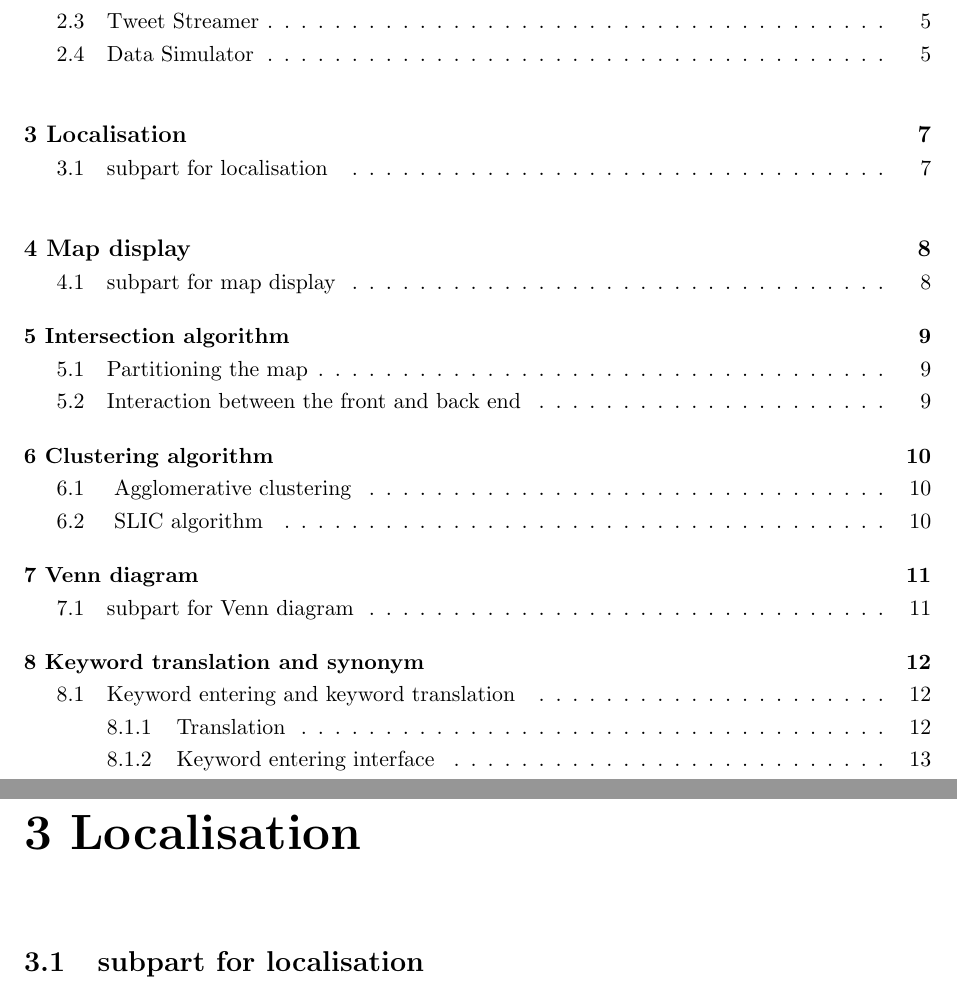
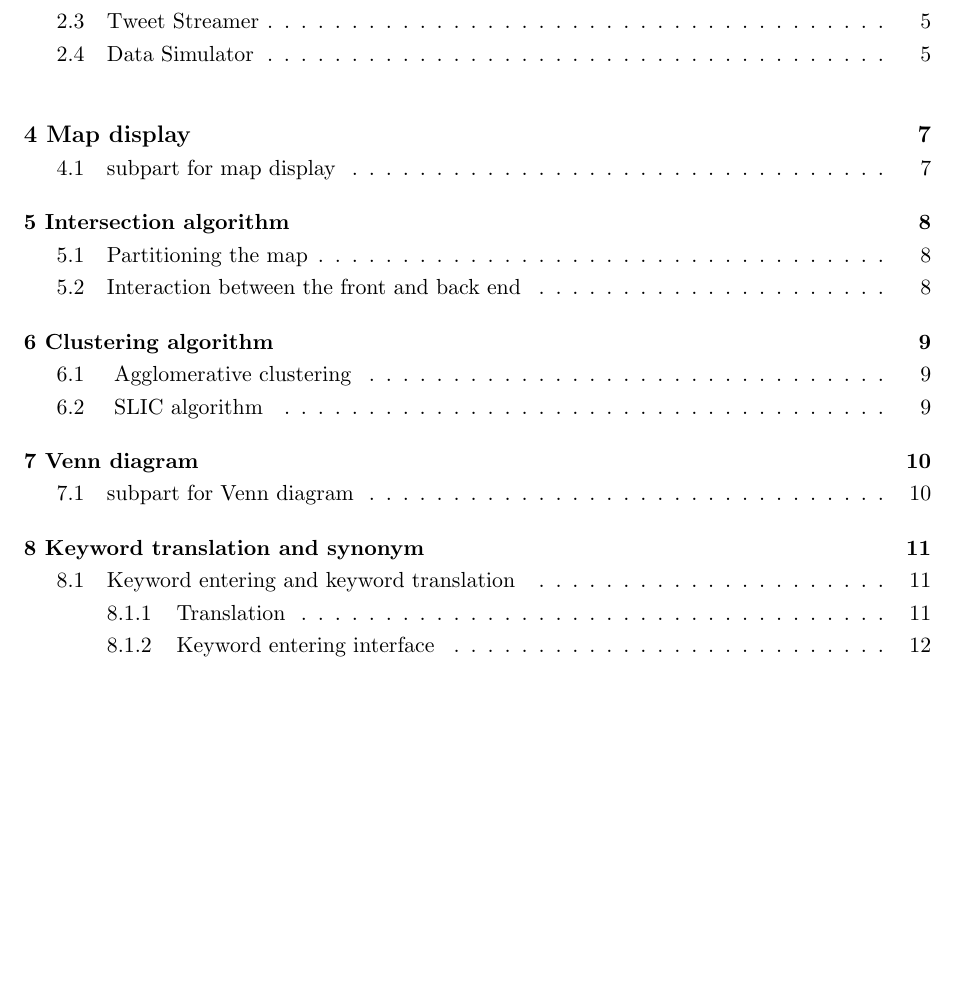
Before and after one commit to TweetAggregator/CrossTalk, a LaTeX thesis (Final_report/report.tex, which reads Final_report/report/localisation.tex, Final_report/report/localisation/subpart.tex): two parts of pages 3 and 9 of 21 before the commit and part of page 3 of 20 after it, the two joined at a grey line, cut so that both start at the same text, the shorter picture padded with empty space. Compiled offline with pdfLaTeX.

Commit message:
- Localisation removed - Packages removed - Hyperref package added

```diff
--- a/Final_report/report.tex
+++ b/Final_report/report.tex
@@ -1,17 +1,19 @@
 \documentclass[a4paper, 11pt]{report}
 
 
-\usepackage{subfigure}
-\usepackage{float}
-\usepackage{epsfig,fancyhdr}
-\usepackage{amsmath,amssymb}
+%\usepackage{subfigure}
+%\usepackage{float}
+%\usepackage{epsfig,fancyhdr}
+%\usepackage{amsmath,amssymb}
 \usepackage[british]{babel}
-%\usepackage{natbib}
-\usepackage{subfig}
-\usepackage{colortbl}
-\usepackage{url,graphicx,tabularx,array,geometry}
-\usepackage{epstopdf}
+%%\usepackage{natbib}
+%\usepackage{subfig}
+%\usepackage{colortbl}
+%\usepackage{url,graphicx,tabularx,array,geometry}
+%\usepackage{epstopdf}
 \usepackage{cite}
+
+\usepackage[colorlinks=false, urlcolor=red, breaklinks, citebordercolor={0 0 0}, filebordercolor={0 0 0}, linkbordercolor={0 0 0}, pagebordercolor={0 0 0}, runbordercolor={0 0 0}, urlbordercolor={0 0 0}, pdfborder={0 0 0}]{hyperref}
 
 \usepackage{amssymb}
 
@@ -26,7 +28,6 @@
 \newcommand{\racc}[1]{report/#1}
 \newcommand{\raccb}[1]{report/introduction/#1}
 \newcommand{\raccc}[1]{report/getting_data/#1}
-\newcommand{\raccd}[1]{report/localisation/#1}
 \newcommand{\racce}[1]{report/map_display/#1}
 \newcommand{\raccf}[1]{report/intersection/#1}
 \newcommand{\raccg}[1]{report/clustering/#1}
--- a/Final_report/report/localisation.tex
+++ /dev/null
@@ -1,6 +0,0 @@
-\chapter*{3   Localisation}
-\addcontentsline{toc}{part}{3   Localisation}
-\setcounter{chapter}{3}
-\setcounter{section}{0}
-
-\input{\raccd{subpart}}
--- a/Final_report/report/localisation/subpart.tex
+++ /dev/null
@@ -1 +0,0 @@
-\section{subpart for localisation }
```
Also changed, not shown: Final_report/report/introduction/motivation.tex (+1 -1 lines).
